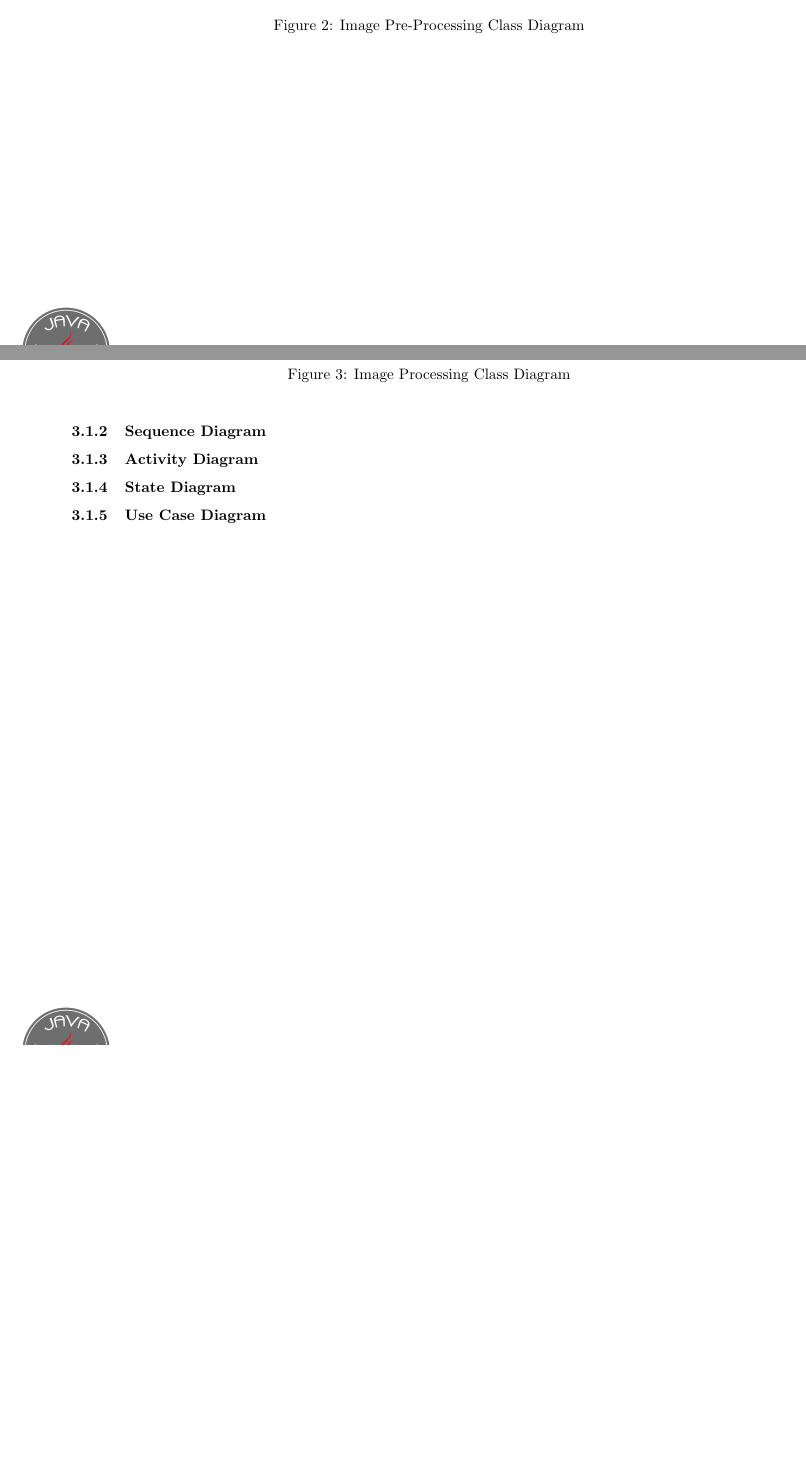
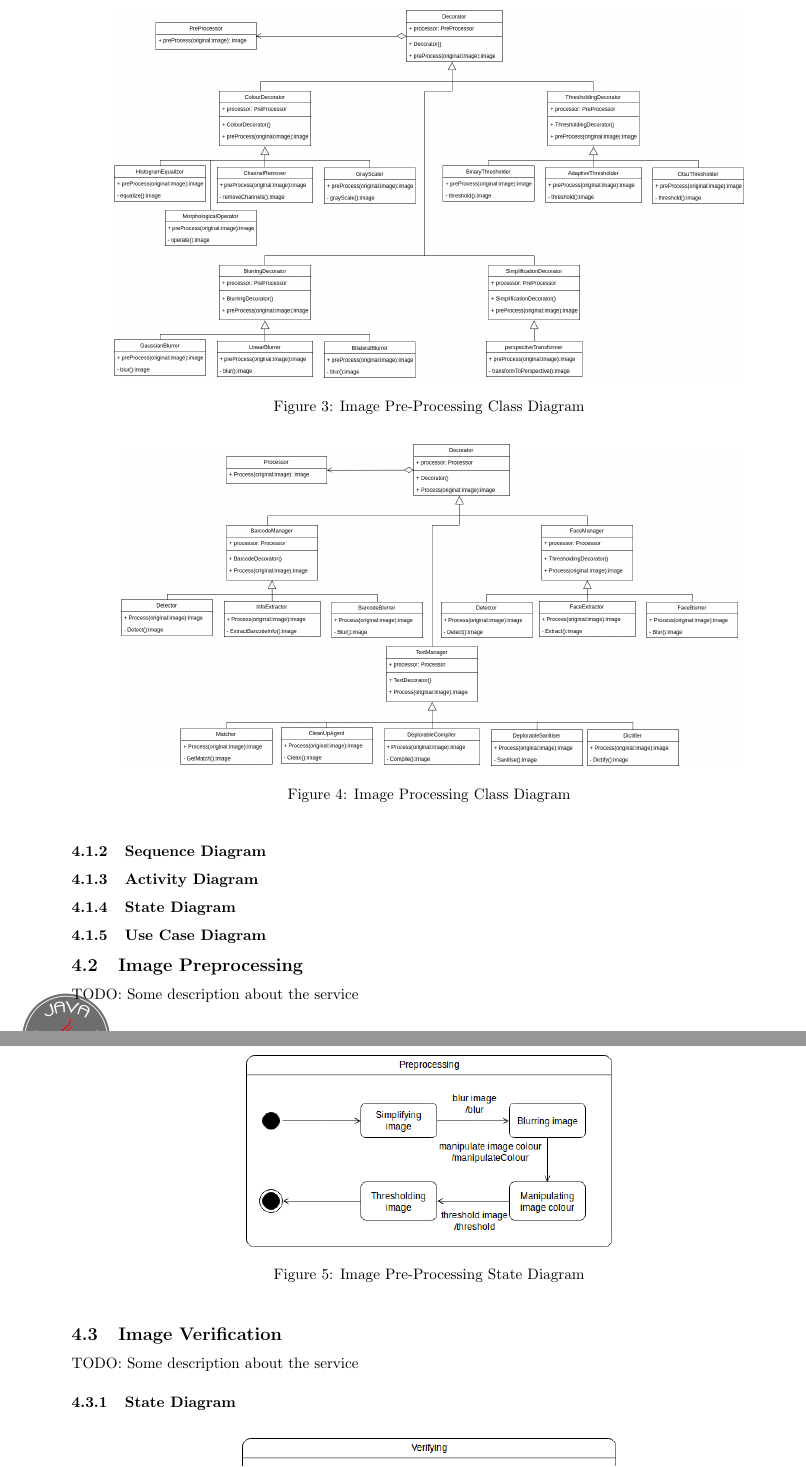
Before and after one commit to javaTheHutts/Java-the-Hutts, a LaTeX document (documentation/system-architecture/architecture-and-design.tex): two parts of pages 4 and 5 of 5 before the commit and two parts of pages 5 and 6 of 6 after it, joined at a grey line, cut so that both start at the same text, the shorter picture padded with empty space. Compiled offline with pdfLaTeX.

Commit message:
Added state diagrams to documentation.

```diff
--- a/documentation/system-architecture/architecture-and-design.tex
+++ b/documentation/system-architecture/architecture-and-design.tex
@@ -76,13 +85,13 @@ The class diagram of the Image Processing module makes use of a combination of t
 \begin{itemize}
 	\item \textbf{Decorator:} Different preprocessing techniques are added to the PreProcessor object at runtime.
 	\item \textbf{Strategy:} Each preprocessing technique's \textit{preProcess()} algorithm can be changed at runtime.
-	\begin{figure}[h]
+	\begin{figure}[!h]
 	    \centering
 	    \includegraphics[scale=0.3]{img/imageProcessingClassDiagram.png}
 	    \caption{Image Pre-Processing Class Diagram}
 	 \end{figure}
 	   \pagebreak
-	 \begin{figure}[h]
+	 \begin{figure}[!h]
 		\centering
 	    \includegraphics[scale=0.3]{img/processingClassDiagram.png}
 	    \caption{Image Processing Class Diagram}
@@ -92,3 +101,16 @@ The class diagram of the Image Processing module makes use of a combination of t
 \subsubsection{Activity Diagram}
 \subsubsection{State Diagram}
 \subsubsection{Use Case Diagram}
+
+\subsection{Image Preprocessing}
+TODO: Some description about the service
+\subsubsection{State Diagram}
+\begin{figure}[!h]
+	\centering
+	\includegraphics[scale=0.5]{img/StateModelPreprocess.png}
+	\caption{Image Pre-Processing State Diagram}
+\end{figure}
+
+\subsection{Image Verification}
+TODO: Some description about the service
+\subsubsection{State Diagram}
```
Also changed, not shown: documentation/system-architecture/architecture-and-design.pdf, documentation/system-architecture/img/StateModelHighLevel.png (added), documentation/system-architecture/img/StateModelPreprocess.png (added), documentation/system-architecture/img/StateModelVerify.png (added), documentation/system-architecture/architecture-and-design.tex (15 more changed lines), 3 other files.
